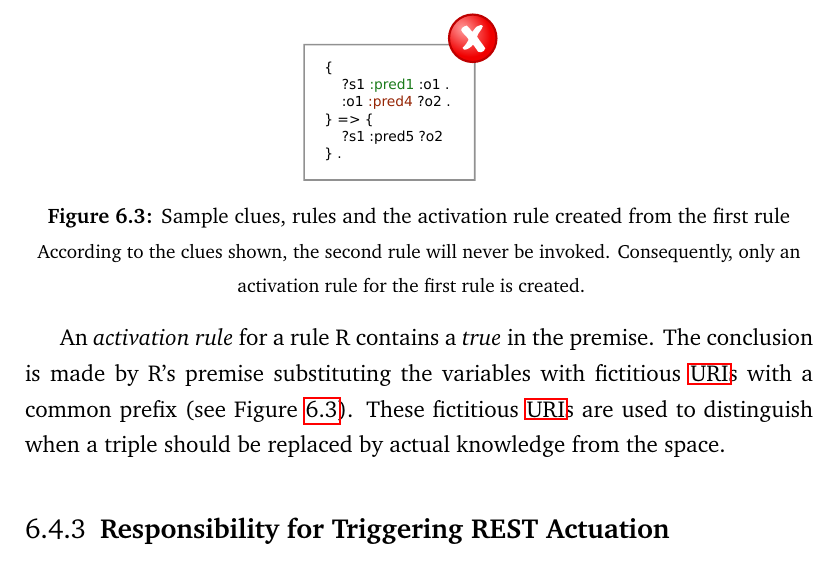
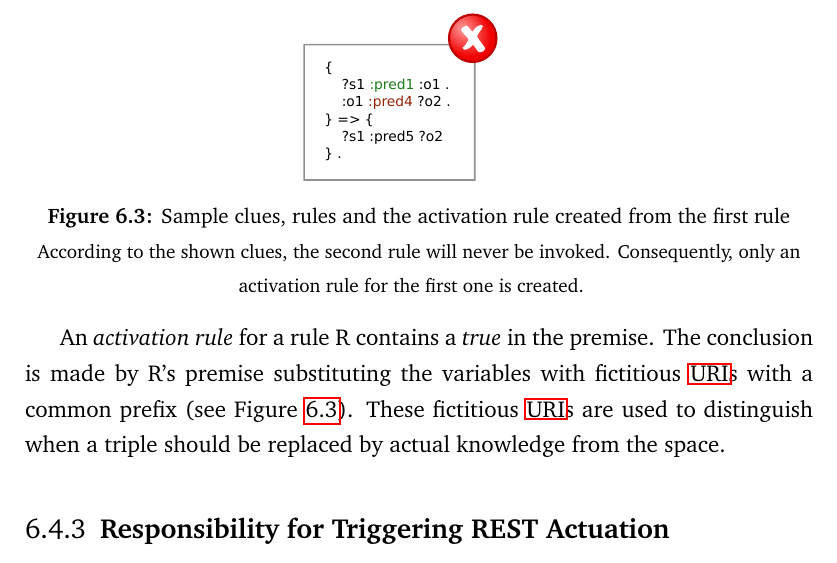
Before and after one commit to gomezgoiri/dissertation, a LaTeX thesis (dissertation.tex, which reads 6_actuate/4_discussion.tex): part of page 143 of 187, cut so that both start at the same text. Compiled offline with pdfLaTeX.

Commit message:
Caption reviewed by Iñigo

```diff
--- a/6_actuate/4_discussion.tex
+++ b/6_actuate/4_discussion.tex
@@ -61,8 +61,8 @@ Therefore, we can create temporary \emph{activation rules} from \clues{} which a
 
 
 \InsertFig{activation_rules}{fig:activation_rules}{Sample clues, rules and the activation rule created from the first rule}{
-According to the clues shown, the second rule will never be invoked.
-Consequently, only an activation rule for the first rule is created.
+According to the shown clues, the second rule will never be invoked.
+Consequently, only an activation rule for the first one is created.
 }{0.8}{}
 
 
```
